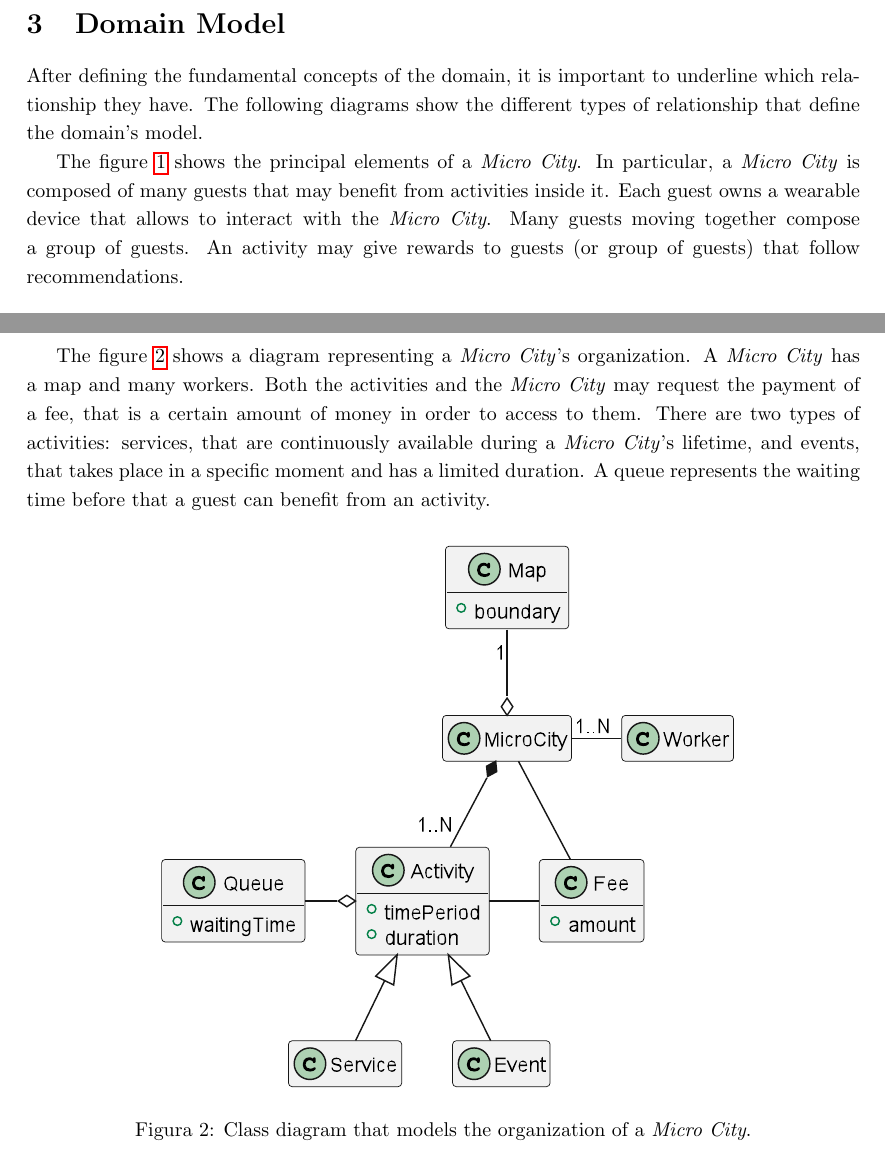
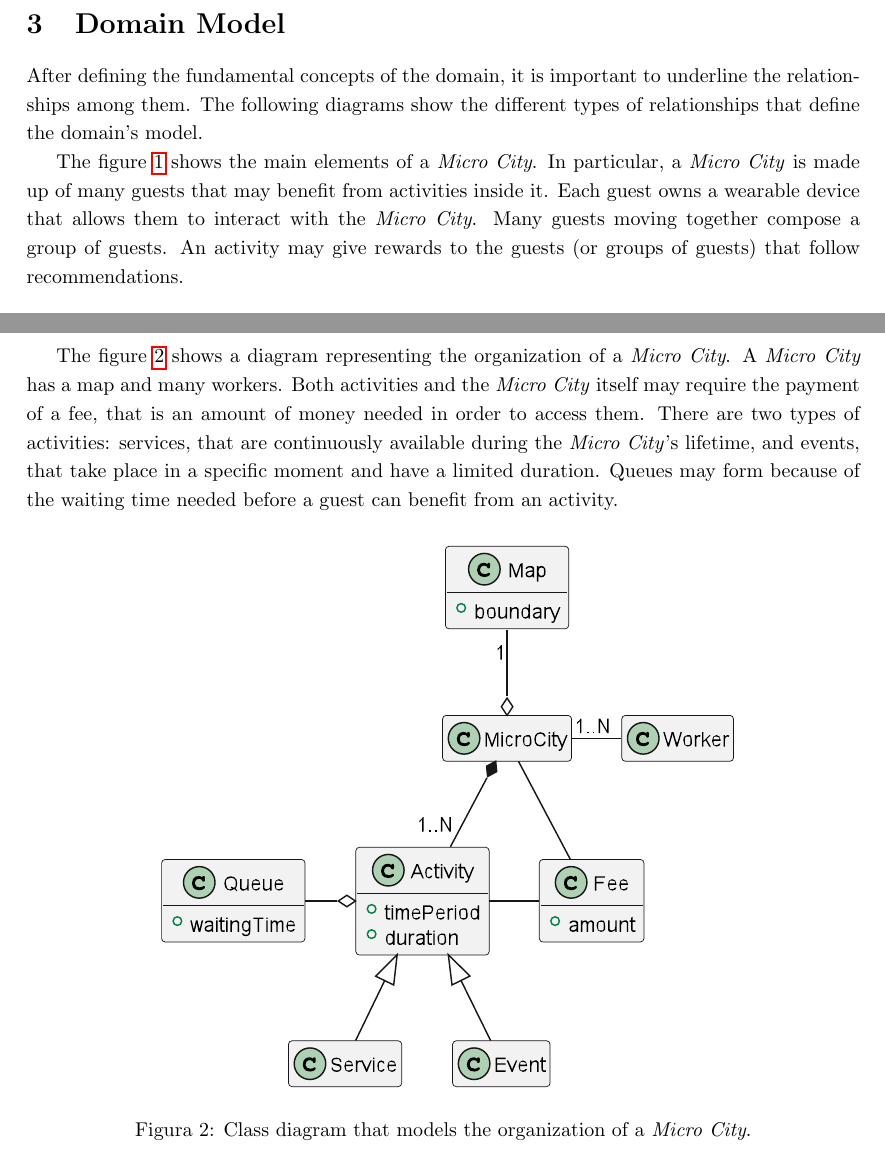
Before and after one commit to ICPS-MicroCity/domain-analysis, a LaTeX document (doc/main.tex, which reads doc/sections/04-model.tex): two parts of pages 5 and 6 of 8, joined at a grey line, cut so that both start at the same text. Compiled offline with pdfLaTeX.

Commit message:
chore: Review model

```diff
--- a/doc/sections/04-model.tex
+++ b/doc/sections/04-model.tex
@@ -1,9 +1,14 @@
 \section{Domain Model}
 \label{sec:model}
 
-After defining the fundamental concepts of the domain, it is important to underline which relationship they have. The following diagrams show the different types of relationship that define the domain's model.
+After defining the fundamental concepts of the domain, it is important to underline the relationships among them.
+The following diagrams show the different types of relationships that define the domain's model.
 
-The figure \ref{fig:domain-overview} shows the principal elements of a \textit{Micro City}. In particular, a \textit{Micro City} is composed of many guests that may benefit from activities inside it. Each guest owns a wearable device that allows to interact with the \textit{Micro City}. Many guests moving together compose a group of guests. An activity may give rewards to guests (or group of guests) that follow recommendations.
+The figure \ref{fig:domain-overview} shows the main elements of a \textit{Micro City}.
+In particular, a \textit{Micro City} is made up of many guests that may benefit from activities inside it.
+Each guest owns a wearable device that allows them to interact with the \textit{Micro City}.
+Many guests moving together compose a group of guests.
+An activity may give rewards to the guests (or groups of guests) that follow recommendations.
 
 \begin{figure}[H]
     \centering
@@ -14,7 +19,11 @@ The figure \ref{fig:domain-overview} shows the principal elements of a \textit{M
 
 \newpage
 
-The figure \ref{fig:micro-city} shows a diagram representing a \textit{Micro City}'s organization. A \textit{Micro City} has a map and many workers. Both the activities and the \textit{Micro City} may request the payment of a fee, that is a certain amount of money in order to access to them. There are two types of activities: services, that are continuously available during a \textit{Micro City}'s lifetime, and events, that takes place in a specific moment and has a limited duration. A queue represents the waiting time before that a guest can benefit from an activity.
+The figure \ref{fig:micro-city} shows a diagram representing the organization of a \textit{Micro City}.
+A \textit{Micro City} has a map and many workers.
+Both activities and the \textit{Micro City} itself may require the payment of a fee, that is an amount of money needed in order to access them.
+There are two types of activities: services, that are continuously available during the \textit{Micro City}'s lifetime, and events, that take place in a specific moment and have a limited duration.
+Queues may form because of the waiting time needed before a guest can benefit from an activity.
 
 \begin{figure}[H]
     \centering
```
